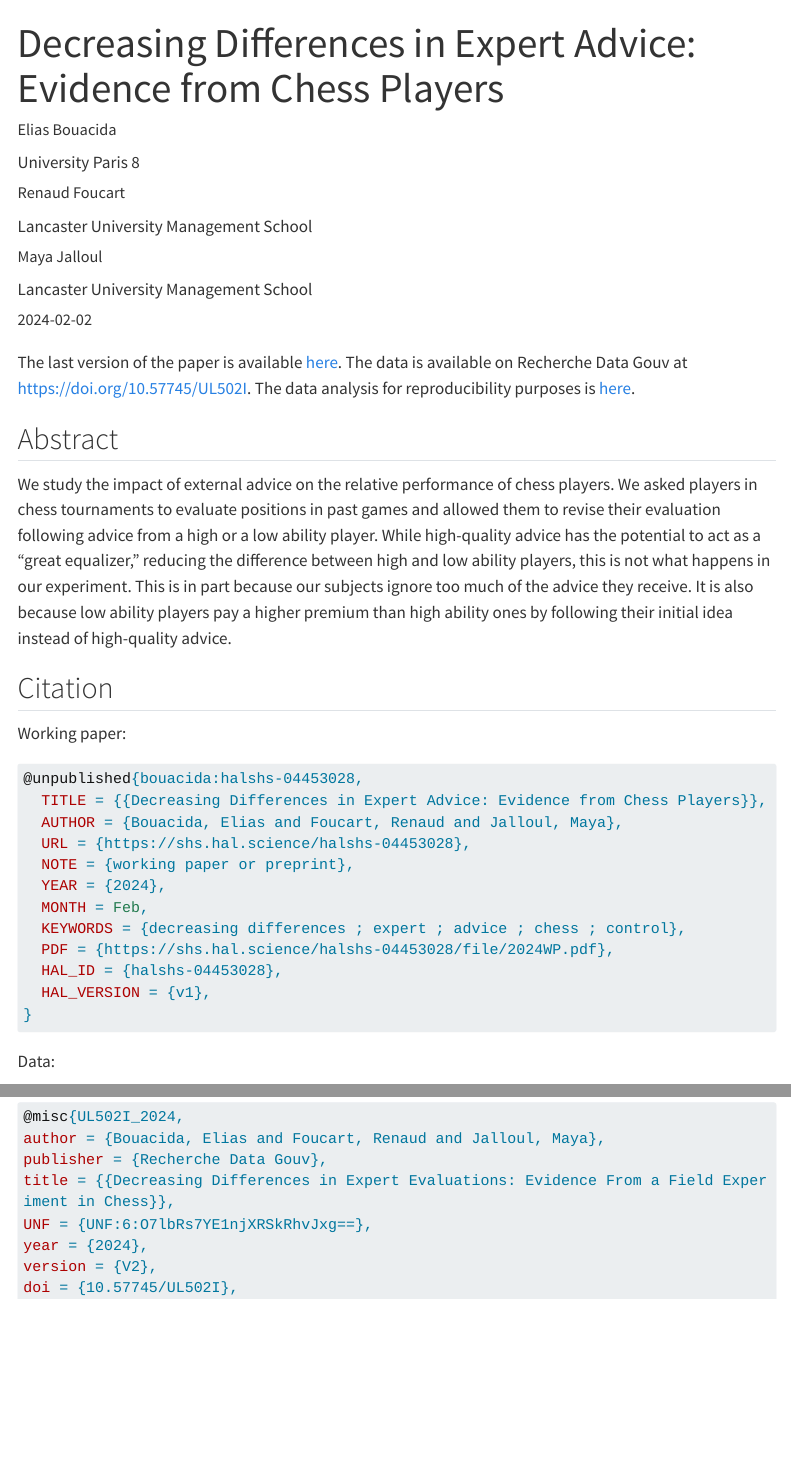
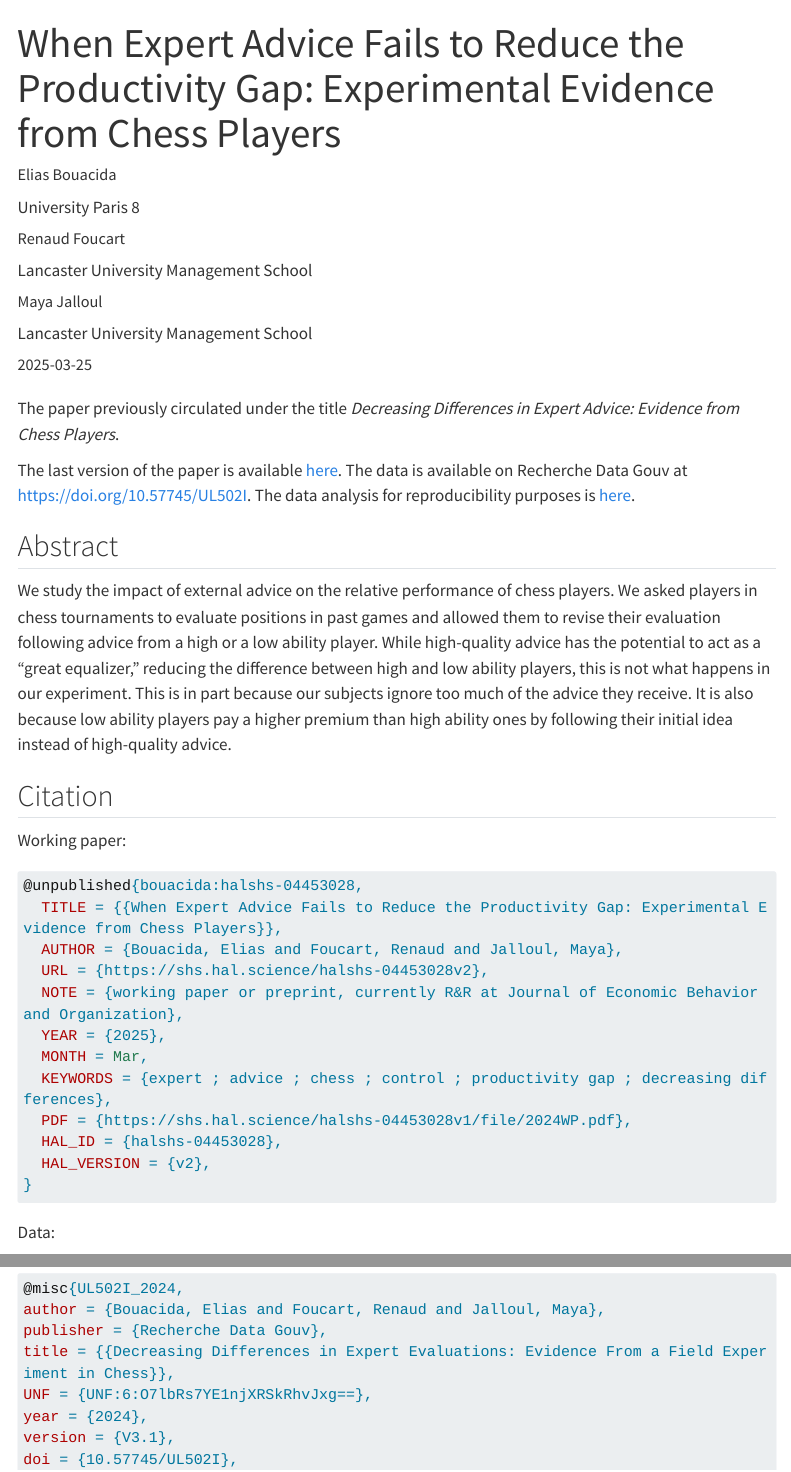
Before and after one commit to EliasBcd/EliasBcd.github.io, a Quarto document (research/working-papers/decreasing-differences/index.qmd): the page in a window 1100 px wide, from its top, and a second part further down, joined at a grey line. Rendered offline with R 4.5, knitr and Pandoc in place of Quarto, with nearby package versions; menus at the side of the page are left out; long lines of code are wrapped.

Commit message:
Modification de reducing productivity gap

````diff
--- a/research/working-papers/decreasing-differences/index.qmd
+++ b/research/working-papers/decreasing-differences/index.qmd
@@ -1,6 +1,6 @@
 ---
-title: "Decreasing Differences in Expert Advice: Evidence from Chess Players"
-date: 2024-02-02
+title: "When Expert Advice Fails to Reduce the Productivity Gap: Experimental Evidence from Chess Players"
+date: 2025-03-25
 author:
   - name: Elias Bouacida
     url: https://www.bouacida.fr
@@ -21,7 +21,7 @@ categories:
 - Experiment
 pub-info:
   reference: >-
-    <a href="https://www.bouacida.fr/">Elias Bouacida</a>, <a href="https://sites.google.com/site/renaudfoucart/">Renaud Foucart</a>,  <a href="https://www.lancaster.ac.uk/lums/people/maya-jalloul/">Maya Jalloul</a>"Decreasing Differences in Expert Advice: Evidence from Chess Players"
+    <a href="https://www.bouacida.fr/">Elias Bouacida</a>, <a href="https://sites.google.com/site/renaudfoucart/">Renaud Foucart</a>,  <a href="https://www.lancaster.ac.uk/lums/people/maya-jalloul/">Maya Jalloul</a>"When Expert Advice Fails to Reduce the Productivity Gap: Experimental Evidence from Chess Players"
   links:
     - name: Code
       url: https://decreasing-differences-ebouacida-92abd7c994ce472e25f3e62c7fbcaa.gitpages.huma-num.fr/
@@ -36,7 +36,9 @@ pub-info:
 sidebar: false
 ---
 
-The last version of the paper is available [here](Decreasing_Differences_in_Expert_Advice__Evidence_from_Chess_Players.pdf).
+The paper previously circulated under the title *Decreasing Differences in Expert Advice: Evidence from Chess Players*.
+
+The last version of the paper is available [here](https://shs.hal.science/halshs-04453028v2).
 The data is available on Recherche Data Gouv at <https://doi.org/10.57745/UL502I>.
 The data analysis for reproducibility purposes is [here](https://decreasing-differences-ebouacida-92abd7c994ce472e25f3e62c7fbcaa.gitpages.huma-num.fr/).
 
@@ -50,16 +52,16 @@ Working paper:
 
 ```bibtex
 @unpublished{bouacida:halshs-04453028,
-  TITLE = {{Decreasing Differences in Expert Advice: Evidence from Chess Players}},
+  TITLE = {{When Expert Advice Fails to Reduce the Productivity Gap: Experimental Evidence from Chess Players}},
   AUTHOR = {Bouacida, Elias and Foucart, Renaud and Jalloul, Maya},
-  URL = {https://shs.hal.science/halshs-04453028},
-  NOTE = {working paper or preprint},
-  YEAR = {2024},
-  MONTH = Feb,
-  KEYWORDS = {decreasing differences ; expert ; advice ; chess ; control},
-  PDF = {https://shs.hal.science/halshs-04453028/file/2024WP.pdf},
+  URL = {https://shs.hal.science/halshs-04453028v2},
+  NOTE = {working paper or preprint, currently R&R at Journal of Economic Behavior and Organization},
+  YEAR = {2025},
+  MONTH = Mar,
+  KEYWORDS = {expert ; advice ; chess ; control ; productivity gap ; decreasing differences},
+  PDF = {https://shs.hal.science/halshs-04453028v1/file/2024WP.pdf},
   HAL_ID = {halshs-04453028},
-  HAL_VERSION = {v1},
+  HAL_VERSION = {v2},
 }
 ```
 
@@ -72,7 +74,7 @@ publisher = {Recherche Data Gouv},
 title = {{Decreasing Differences in Expert Evaluations: Evidence From a Field Experiment in Chess}},
 UNF = {UNF:6:O7lbRs7YE1njXRSkRhvJxg==},
 year = {2024},
-version = {V2},
+version = {V3.1},
 doi = {10.57745/UL502I},
 url = {https://doi.org/10.57745/UL502I},
 note = {data}
````
Also changed, not shown: research/working-papers/decreasing-differences/Decreasing_Differences_in_Expert_Advice__Evidence_from_Chess_Players.pdf (deleted).
